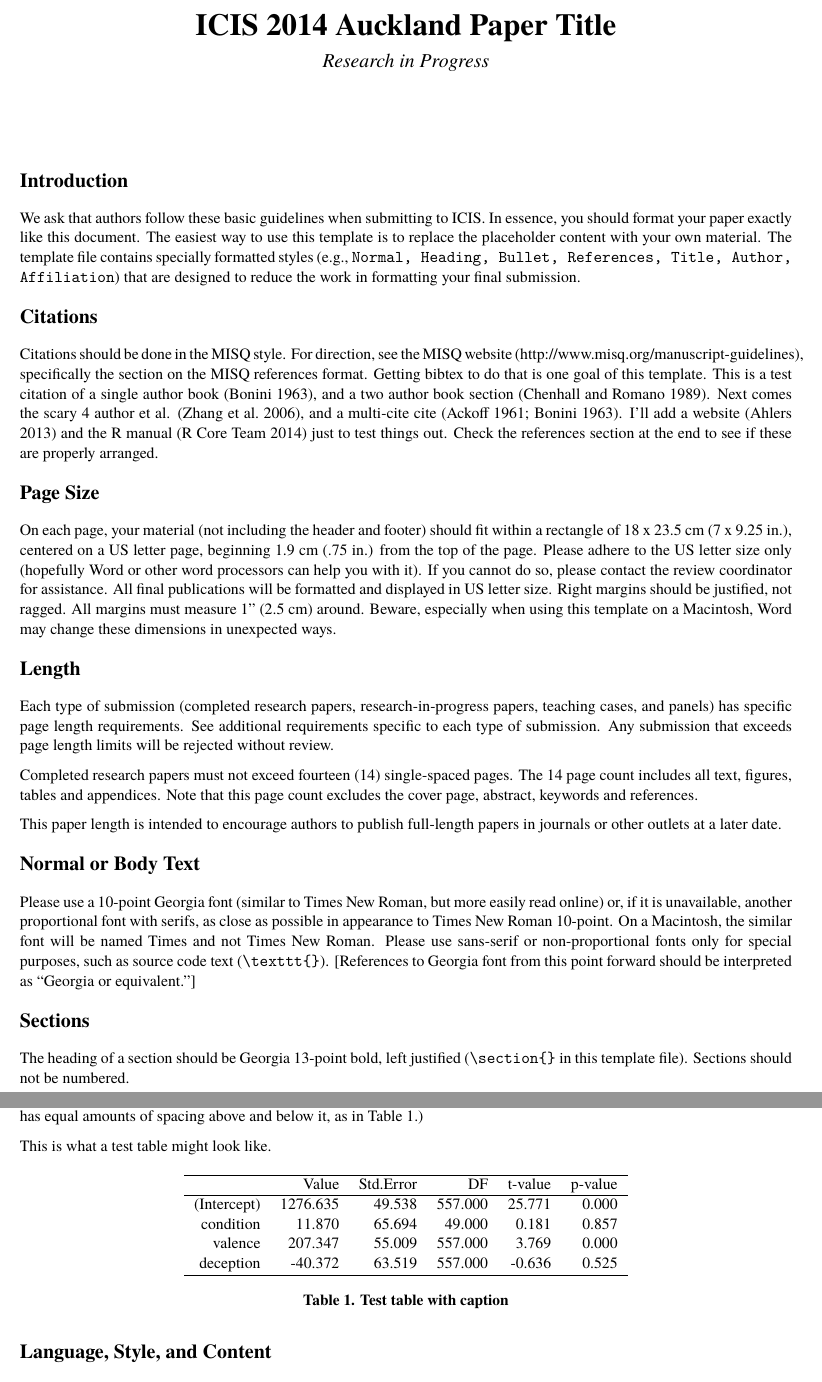
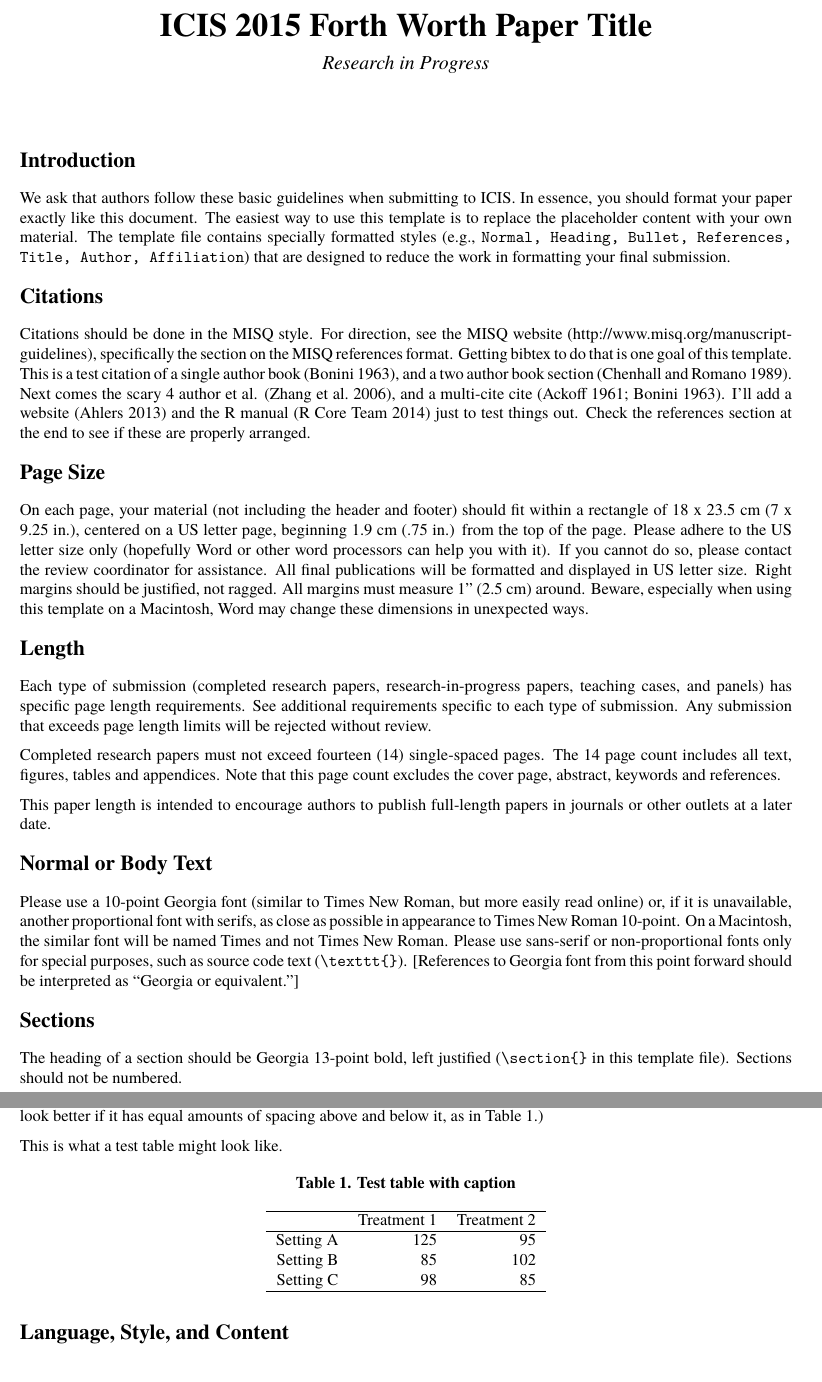
Before and after one commit to rschuetzler/latex-icis-template, a LaTeX document (testdoc.tex, which reads icis.cls): two parts of pages 1 and 3 of 3, joined at a grey line, cut so that both start at the same text. Compiled offline with XeLaTeX; a missing font is replaced by an installed copy or a similar font.

Commit message:
Update template for 2015

```diff
--- a/icis.cls
+++ b/icis.cls
@@ -47,7 +46,7 @@ block=none, %unsure about this one. hopefully it will be in the style
 hyperref=true, %unsure about this too.
 ]{biblatex}
 
-\defaultfontfeatures{Scale=MatchLowercase}
+% \defaultfontfeatures{Scale=MatchLowercase}
 \setmainfont[Ligatures={Common,TeX}]{Georgia}
 % \setromanfont[Numbers=Uppercase]{Georgia}
 
--- a/testdoc.tex
+++ b/testdoc.tex
@@ -5,7 +5,7 @@
 \usepackage{graphicx}
 
 
-\title{ICIS 2014 Auckland Paper Title}
+\title{ICIS 2015 Forth Worth Paper Title}
 \researchtype{Research in Progress}
 \shorttitle{This is my test title}
 \track{Human-computer Interaction}
@@ -133,18 +133,17 @@ This is what a test table might look like.
 
 \begin{table}[ht]
 \centering
+\caption{Test table with caption}
+\label{tab:lme-mean}
 \begin{tabular}{rrrrrr}
   \hline
- & Value & Std.Error & DF & t-value & p-value \\
+            & Treatment 1 & Treatment 2 \\
   \hline
-(Intercept) & 1276.635 & 49.538 & 557.000 & 25.771 & 0.000 \\
-  condition & 11.870 & 65.694 & 49.000 & 0.181 & 0.857 \\
-  valence & 207.347 & 55.009 & 557.000 & 3.769 & 0.000 \\
-  deception & -40.372 & 63.519 & 557.000 & -0.636 & 0.525 \\
-   \hline
+  Setting A & 125         & 95          \\
+  Setting B & 85          & 102         \\
+  Setting C & 98          & 85          \\
+  \hline
 \end{tabular}
-\caption{Test table with caption}
-\label{tab:lme-mean}
 \end{table}
 
 \section{Language, Style, and Content}
```
Also changed, not shown: icis.cls (13 more changed lines).
